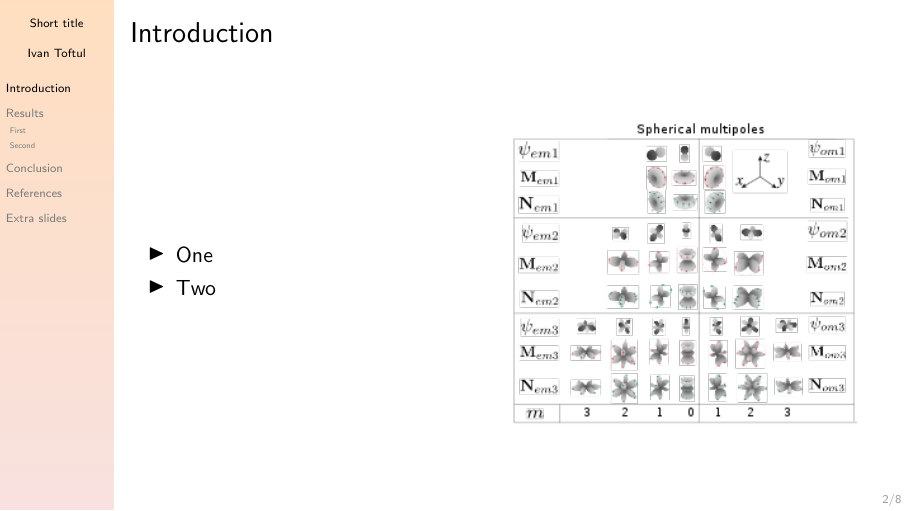
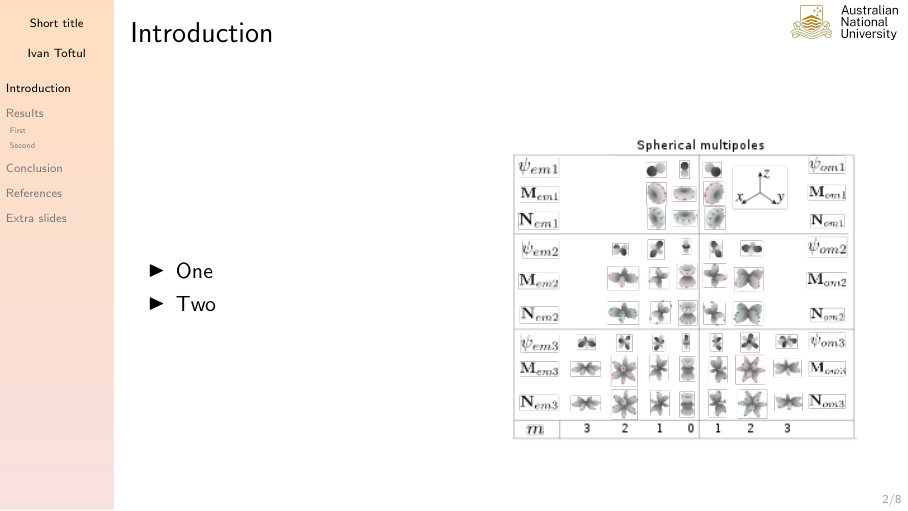
Before and after one commit to toftul/latex-slides-template, LaTeX slides (slides-template.tex): page 2 of 8. Compiled offline with pdfLaTeX.

Commit message:
added logo to the titles

```diff
--- a/slides-template.tex
+++ b/slides-template.tex
@@ -9,6 +9,7 @@ xcolor={dvipsnames} % https://tex.stackexchange.com/a/74807
 \usepackage{physics}
 \usepackage{mathtools}
 \usepackage{graphicx} % Allows including images
+\usepackage{tikz}
 
 % bibliography
 \usepackage[
@@ -108,6 +109,11 @@ xcolor={dvipsnames} % https://tex.stackexchange.com/a/74807
 	\hspace{1em}%
 	\insertframenumber/\inserttotalframenumber
 }
+
+\addtobeamertemplate{frametitle}{}{%
+\begin{tikzpicture}[remember picture,overlay]
+	\node[anchor=north east,yshift=2pt] at (current page.north east) {\includegraphics[height=0.6cm]{fig/ANU_Primary_Horizontal_GoldBlack}};
+\end{tikzpicture}}
 
 
 %-------------------
```
Also changed, not shown: fig/ANU_Primary_Horizontal_GoldBlack.png (added), slides-template.pdf.
